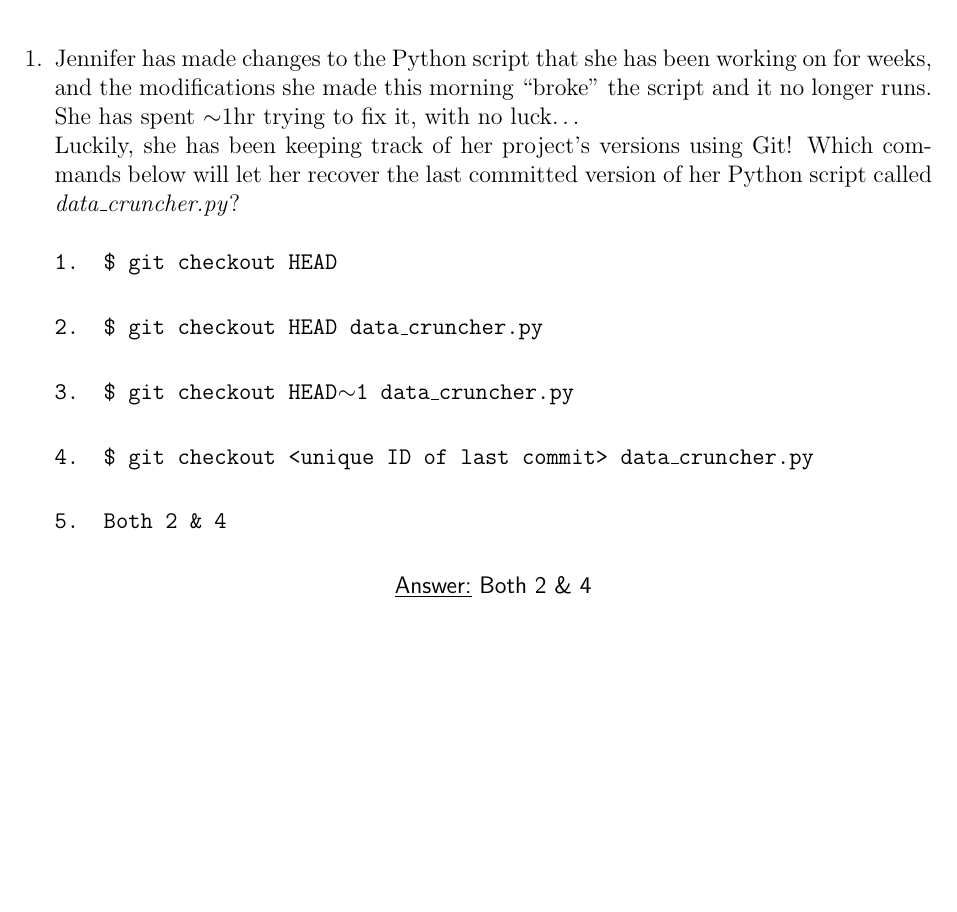
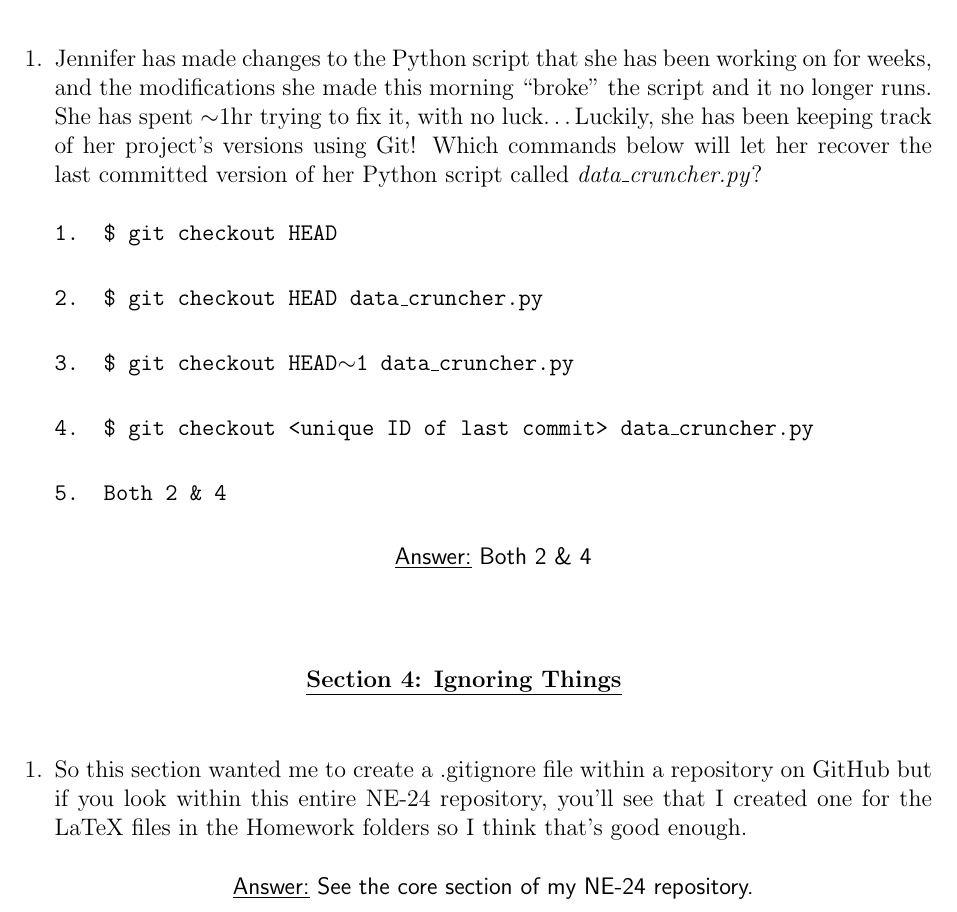
Before and after one commit to cllamb0/NE-24, a LaTeX problem sheet (Homework-2/Homework-2.tex): part of page 2 of 2, cut so that both start at the same text, the shorter picture padded with empty space. Compiled offline with pdfLaTeX.

Commit message:
Added the quick and short seciton 4

```diff
--- a/Homework-2/Homework-2.tex
+++ b/Homework-2/Homework-2.tex
@@ -73,7 +73,7 @@ Why is it a bad idea to do this? How can Dracula "undo" his last \emph{git init}
 
 \begin{enumerate}
 %Question 1, Setion 3
-\item Jennifer has made changes to the Python script that she has been working on for weeks, and the modifications she made this morning “broke” the script and it no longer runs. She has spent $\sim$1hr trying to fix it, with no luck\ldots \\
+\item Jennifer has made changes to the Python script that she has been working on for weeks, and the modifications she made this morning “broke” the script and it no longer runs. She has spent $\sim$1hr trying to fix it, with no luck\ldots
 Luckily, she has been keeping track of her project’s versions using Git! Which commands below will let her recover the last committed version of her Python script called \emph{data\_cruncher.py}?
 \begin{flushleft}
 \texttt{\textbf{1.} \$ git checkout HEAD}
@@ -94,4 +94,20 @@ Luckily, she has been keeping track of her project’s versions using Git! Which
 \textsf{\underline{Answer:} Both 2 \& 4}
 \end{center}
 \end{enumerate}
+
+%Section 4 Title
+\vskip.4in
+\begin{center}
+\underline{\textbf{Section 4: Ignoring Things}}
+\end{center}
+\vskip.25in
+
+\begin{enumerate}
+%Question 1, Section 4
+\item So this section wanted me to create a .gitignore file within a repository on GitHub but if you look within this entire NE-24 repository, you'll see that I created one for the LaTeX files in the Homework folders so I think that's good enough.
+\begin{center}
+\textsf{\underline{Answer:} See the core section of my NE-24 repository.}
+\end{center}
+\end{enumerate}
+
 \end{document}
```
Also changed, not shown: Homework-2/Homework-2.pdf.
